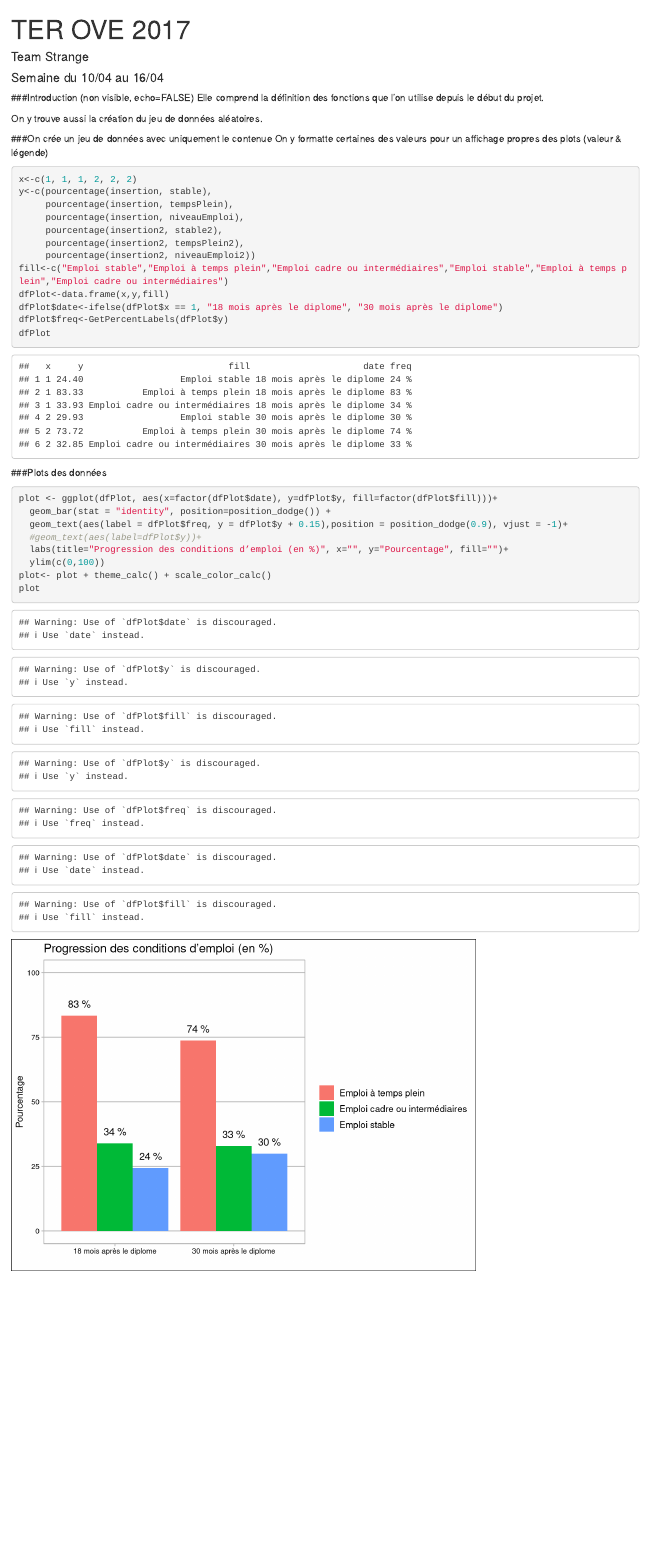
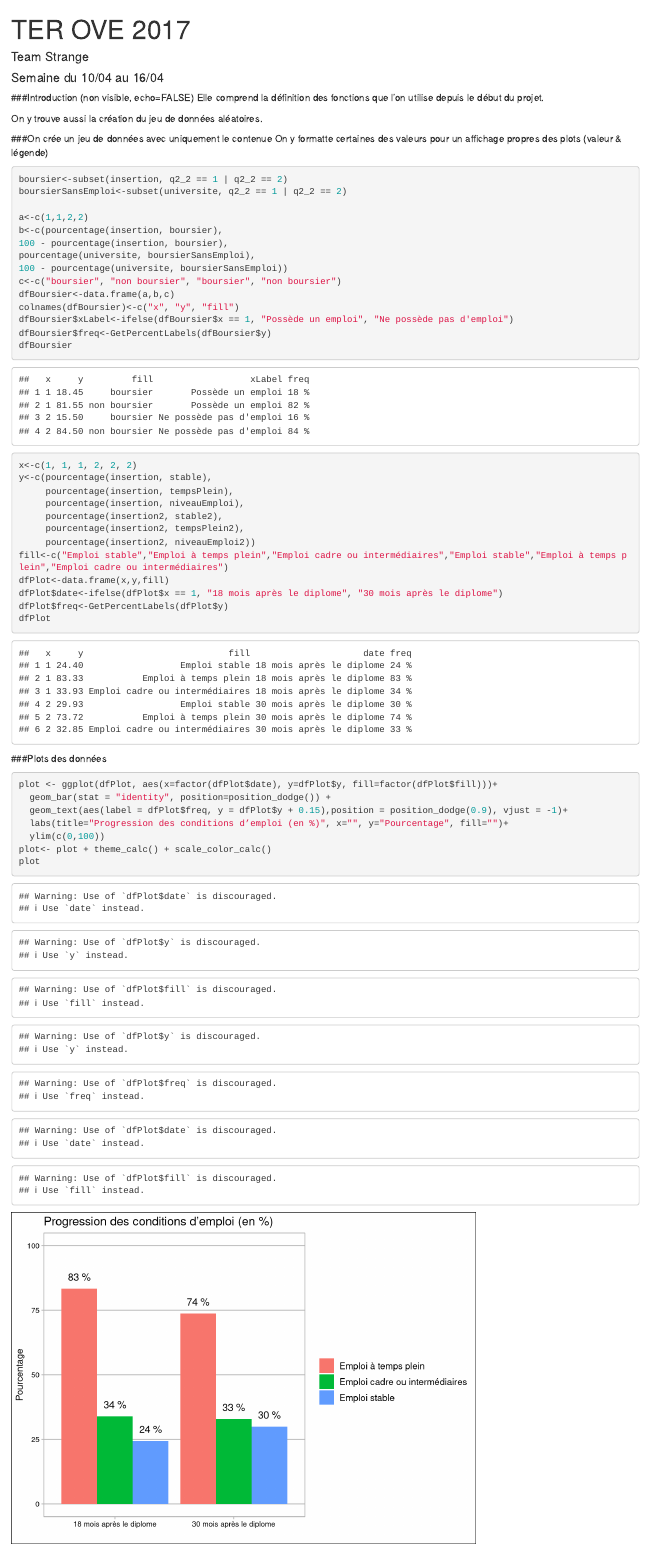
Before and after one commit to rico237/ter-ove-2017, an R Markdown document (10:04-16:04.Rmd): the page in a window 1100 px wide, from its top. Rendered offline with R 4.5, knitr and Pandoc, with nearby package versions; code that draws random numbers runs with fixed seeds of ours.

Commit message:
Rendu semaine

````diff
--- a/10:04-16:04.Rmd
+++ b/10:04-16:04.Rmd
@@ -69,6 +69,22 @@ On y formatte certaines des valeurs pour un affichage propres des plots (valeur
 
 
 ```{r, echo=TRUE}
+
+boursier<-subset(insertion, q2_2 == 1 | q2_2 == 2)
+boursierSansEmploi<-subset(universite, q2_2 == 1 | q2_2 == 2)
+
+a<-c(1,1,2,2)
+b<-c(pourcentage(insertion, boursier),
+100 - pourcentage(insertion, boursier),
+pourcentage(universite, boursierSansEmploi),
+100 - pourcentage(universite, boursierSansEmploi))
+c<-c("boursier", "non boursier", "boursier", "non boursier")
+dfBoursier<-data.frame(a,b,c)
+colnames(dfBoursier)<-c("x", "y", "fill")
+dfBoursier$xLabel<-ifelse(dfBoursier$x == 1, "Possède un emploi", "Ne possède pas d'emploi")
+dfBoursier$freq<-GetPercentLabels(dfBoursier$y)
+dfBoursier
+
 x<-c(1, 1, 1, 2, 2, 2)
 y<-c(pourcentage(insertion, stable),
      pourcentage(insertion, tempsPlein),
@@ -90,7 +106,6 @@ dfPlot
 plot <- ggplot(dfPlot, aes(x=factor(dfPlot$date), y=dfPlot$y, fill=factor(dfPlot$fill)))+
   geom_bar(stat = "identity", position=position_dodge()) +
   geom_text(aes(label = dfPlot$freq, y = dfPlot$y + 0.15),position = position_dodge(0.9), vjust = -1)+
-  #geom_text(aes(label=dfPlot$y))+
   labs(title="Progression des conditions d’emploi (en %)", x="", y="Pourcentage", fill="")+
   ylim(c(0,100))
 plot<- plot + theme_calc() + scale_color_calc()
````
Also changed, not shown: 10:04-16:04.R (+8 -0 lines), 10_04-16_04.html, 10:04-16:04.Rmd (8 more changed lines).
